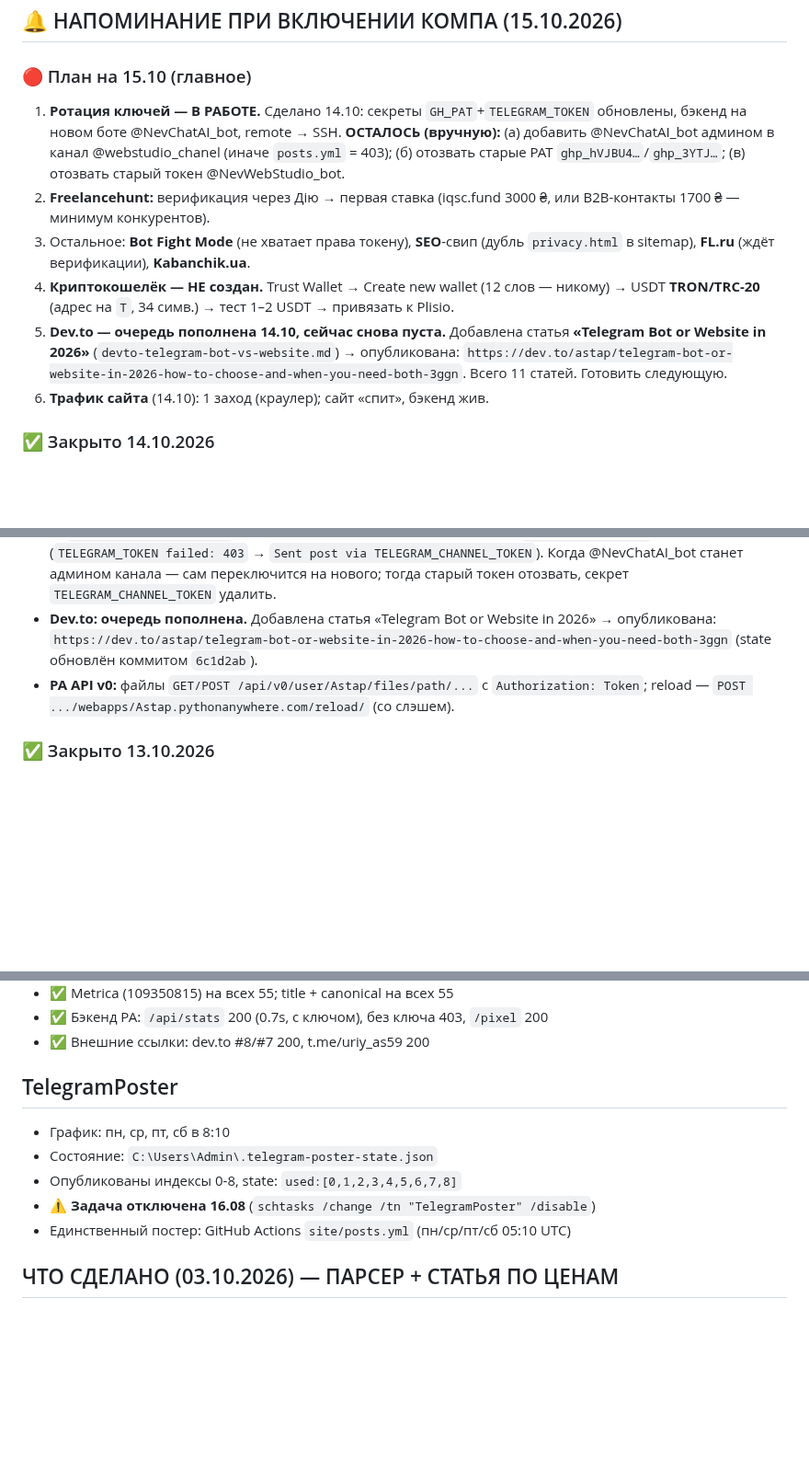
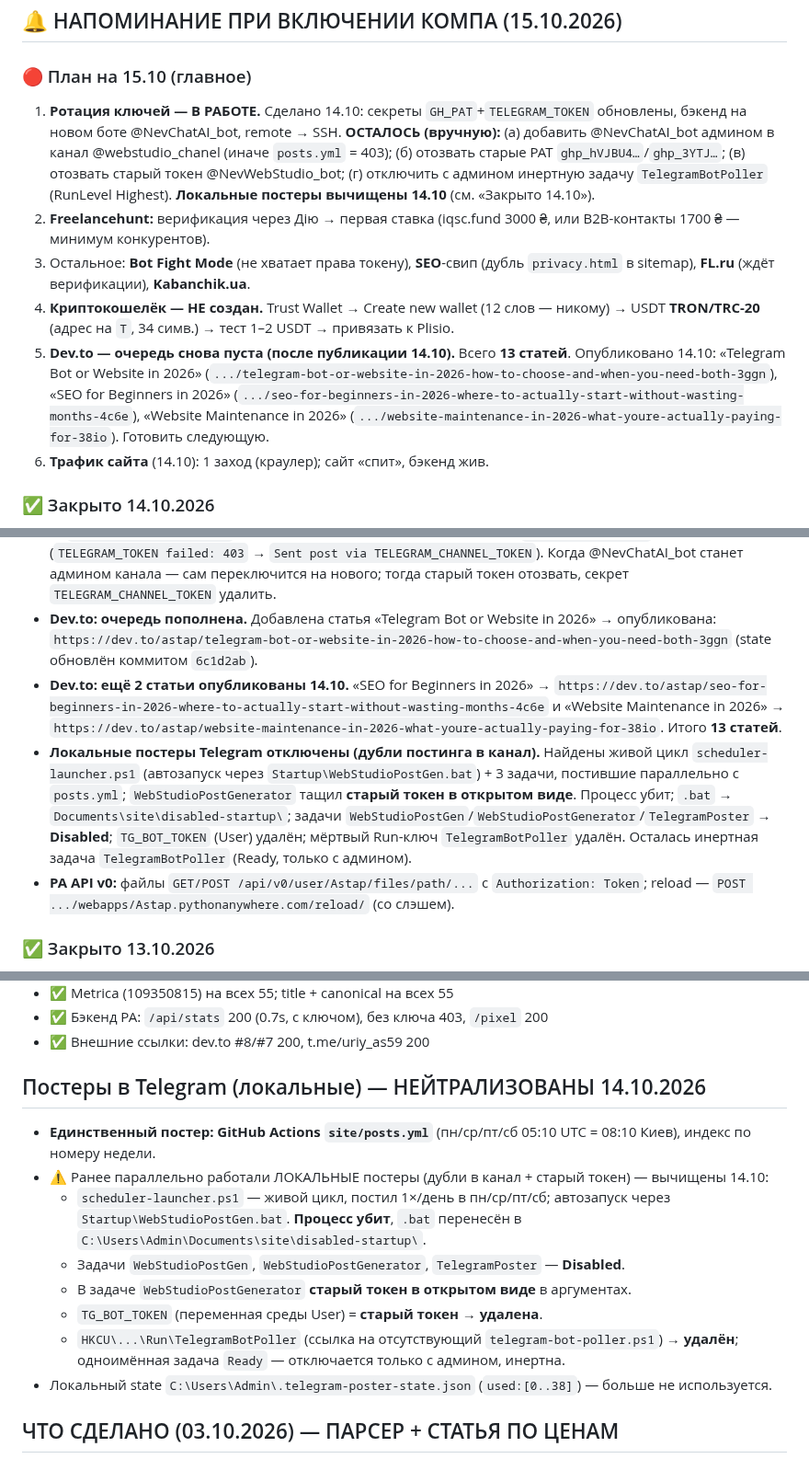
Before and after one commit to uriy-as/uriy-as.github.io, a Markdown page: AGENTS.md, 3 parts joined by grey strips. Shown at 92% size. Drawn GitHub-style; blank space fills up the shorter version.

Commit message:
Auto-deploy: 2026-10-14T18:42:53

```diff
--- a/AGENTS.md
+++ b/AGENTS.md
@@ -4,11 +4,11 @@
 ## 🔔 НАПОМИНАНИЕ ПРИ ВКЛЮЧЕНИИ КОМПА (15.10.2026)
 
 ### 🔴 План на 15.10 (главное)
-1. **Ротация ключей — В РАБОТЕ.** Сделано 14.10: секреты `GH_PAT`+`TELEGRAM_TOKEN` обновлены, бэкенд на новом боте @NevChatAI_bot, remote → SSH. **ОСТАЛОСЬ (вручную):** (а) добавить @NevChatAI_bot админом в канал @webstudio_chanel (иначе `posts.yml` = 403); (б) отозвать старые PAT `ghp_hVJBU4…`/`ghp_3YTJ…`; (в) отозвать старый токен @NevWebStudio_bot.
+1. **Ротация ключей — В РАБОТЕ.** Сделано 14.10: секреты `GH_PAT`+`TELEGRAM_TOKEN` обновлены, бэкенд на новом боте @NevChatAI_bot, remote → SSH. **ОСТАЛОСЬ (вручную):** (а) добавить @NevChatAI_bot админом в канал @webstudio_chanel (иначе `posts.yml` = 403); (б) отозвать старые PAT `ghp_hVJBU4…`/`ghp_3YTJ…`; (в) отозвать старый токен @NevWebStudio_bot; (г) отключить с админом инертную задачу `TelegramBotPoller` (RunLevel Highest). **Локальные постеры вычищены 14.10** (см. «Закрыто 14.10»).
 2. **Freelancehunt:** верификация через Дію → первая ставка (iqsc.fund 3000 ₴, или B2B-контакты 1700 ₴ — минимум конкурентов).
 3. Остальное: **Bot Fight Mode** (не хватает права токену), **SEO**-свип (дубль `privacy.html` в sitemap), **FL.ru** (ждёт верификации), **Kabanchik.ua**.
 4. **Криптокошелёк — НЕ создан.** Trust Wallet → Create new wallet (12 слов — никому) → USDT **TRON/TRC-20** (адрес на `T`, 34 симв.) → тест 1–2 USDT → привязать к Plisio.
-5. **Dev.to — очередь пополнена 14.10, сейчас снова пуста.** Добавлена статья **«Telegram Bot or Website in 2026»** (`devto-telegram-bot-vs-website.md`) → опубликована: `https://dev.to/astap/telegram-bot-or-website-in-2026-how-to-choose-and-when-you-need-both-3ggn`. Всего 11 статей. Готовить следующую.
+5. **Dev.to — очередь снова пуста (после публикации 14.10).** Всего **13 статей**. Опубликовано 14.10: «Telegram Bot or Website in 2026» (`.../telegram-bot-or-website-in-2026-how-to-choose-and-when-you-need-both-3ggn`), «SEO for Beginners in 2026» (`.../seo-for-beginners-in-2026-where-to-actually-start-without-wasting-months-4c6e`), «Website Maintenance in 2026» (`.../website-maintenance-in-2026-what-youre-actually-paying-for-38io`). Готовить следующую.
 6. **Трафик сайта** (14.10): 1 заход (краулер); сайт «спит», бэкенд жив.
 
 ### ✅ Закрыто 14.10.2026
@@ -19,6 +19,8 @@
 - **Найдено:** новый бот @NevChatAI_bot **не админ** канала @webstudio_chanel → `posts.yml` падает `403 bot is not a member of the channel chat`. Старый @NevWebStudio_bot был админом канала (его токен ещё жив/утёкший).
 - **Постинг в канал — авто-откат (обход).** `posts.yml` теперь пробует `TELEGRAM_TOKEN` (новый бот), а при 403 — `TELEGRAM_CHANNEL_TOKEN` (**новый секрет** = старый бот). Проверено `workflow_dispatch`: пост ушёл (`TELEGRAM_TOKEN failed: 403` → `Sent post via TELEGRAM_CHANNEL_TOKEN`). Когда @NevChatAI_bot станет админом канала — сам переключится на нового; тогда старый токен отозвать, секрет `TELEGRAM_CHANNEL_TOKEN` удалить.
 - **Dev.to: очередь пополнена.** Добавлена статья «Telegram Bot or Website in 2026» → опубликована: `https://dev.to/astap/telegram-bot-or-website-in-2026-how-to-choose-and-when-you-need-both-3ggn` (state обновлён коммитом `6c1d2ab`).
+- **Dev.to: ещё 2 статьи опубликованы 14.10.** «SEO for Beginners in 2026» → `https://dev.to/astap/seo-for-beginners-in-2026-where-to-actually-start-without-wasting-months-4c6e` и «Website Maintenance in 2026» → `https://dev.to/astap/website-maintenance-in-2026-what-youre-actually-paying-for-38io`. Итого **13 статей**.
+- **Локальные постеры Telegram отключены (дубли постинга в канал).** Найдены живой цикл `scheduler-launcher.ps1` (автозапуск через `Startup\WebStudioPostGen.bat`) + 3 задачи, постившие параллельно с `posts.yml`; `WebStudioPostGenerator` тащил **старый токен в открытом виде**. Процесс убит; `.bat` → `Documents\site\disabled-startup\`; задачи `WebStudioPostGen`/`WebStudioPostGenerator`/`TelegramPoster` → **Disabled**; `TG_BOT_TOKEN` (User) удалён; мёртвый Run-ключ `TelegramBotPoller` удалён. Осталась инертная задача `TelegramBotPoller` (Ready, только с админом).
 - **PA API v0:** файлы `GET/POST /api/v0/user/Astap/files/path/...` с `Authorization: Token`; reload — `POST .../webapps/Astap.pythonanywhere.com/reload/` (со слэшем).
 
 ### ✅ Закрыто 13.10.2026
@@ -840,12 +842,15 @@
 - ✅ Бэкенд PA: `/api/stats` 200 (0.7s, с ключом), без ключа 403, `/pixel` 200
 - ✅ Внешние ссылки: dev.to #8/#7 200, t.me/uriy_as59 200
 
-## TelegramPoster
-- График: пн, ср, пт, сб в 8:10
-- Состояние: `C:\Users\Admin\.telegram-poster-state.json`
-- Опубликованы индексы 0-8, state: `used:[0,1,2,3,4,5,6,7,8]`
-- ⚠️ **Задача отключена 16.08** (`schtasks /change /tn "TelegramPoster" /disable`)
-- Единственный постер: GitHub Actions `site/posts.yml` (пн/ср/пт/сб 05:10 UTC)
+## Постеры в Telegram (локальные) — НЕЙТРАЛИЗОВАНЫ 14.10.2026
+- **Единственный постер: GitHub Actions `site/posts.yml`** (пн/ср/пт/сб 05:10 UTC = 08:10 Киев), индекс по номеру недели.
+- ⚠️ Ранее параллельно работали ЛОКАЛЬНЫЕ постеры (дубли в канал + старый токен) — вычищены 14.10:
+  - `scheduler-launcher.ps1` — живой цикл, постил 1×/день в пн/ср/пт/сб; автозапуск через `Startup\WebStudioPostGen.bat`. **Процесс убит**, `.bat` перенесён в `C:\Users\Admin\Documents\site\disabled-startup\`.
+  - Задачи `WebStudioPostGen`, `WebStudioPostGenerator`, `TelegramPoster` — **Disabled**.
+  - В задаче `WebStudioPostGenerator` **старый токен в открытом виде** в аргументах.
+  - `TG_BOT_TOKEN` (переменная среды User) = **старый токен** → **удалена**.
+  - `HKCU\...\Run\TelegramBotPoller` (ссылка на отсутствующий `telegram-bot-poller.ps1`) → **удалён**; одноимённая задача `Ready` — отключается только с админом, инертна.
+- Локальный state `C:\Users\Admin\.telegram-poster-state.json` (`used:[0..38]`) — больше не используется.
 ## ЧТО СДЕЛАНО (03.10.2026) — ПАРСЕР + СТАТЬЯ ПО ЦЕНАМ
 
 ### Парсер — 33 → **54 цены**, все подписи теперь настоящие
```
